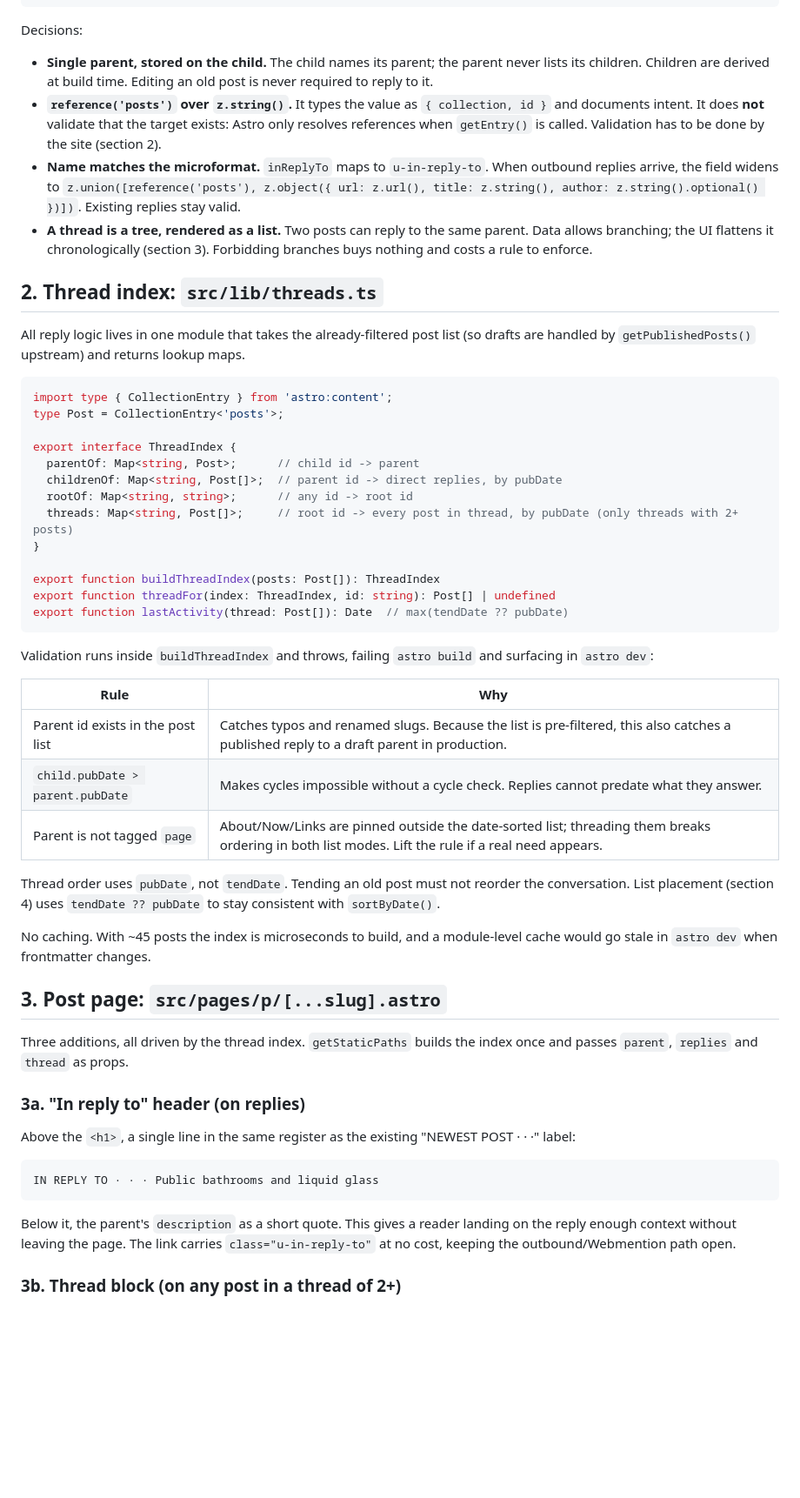
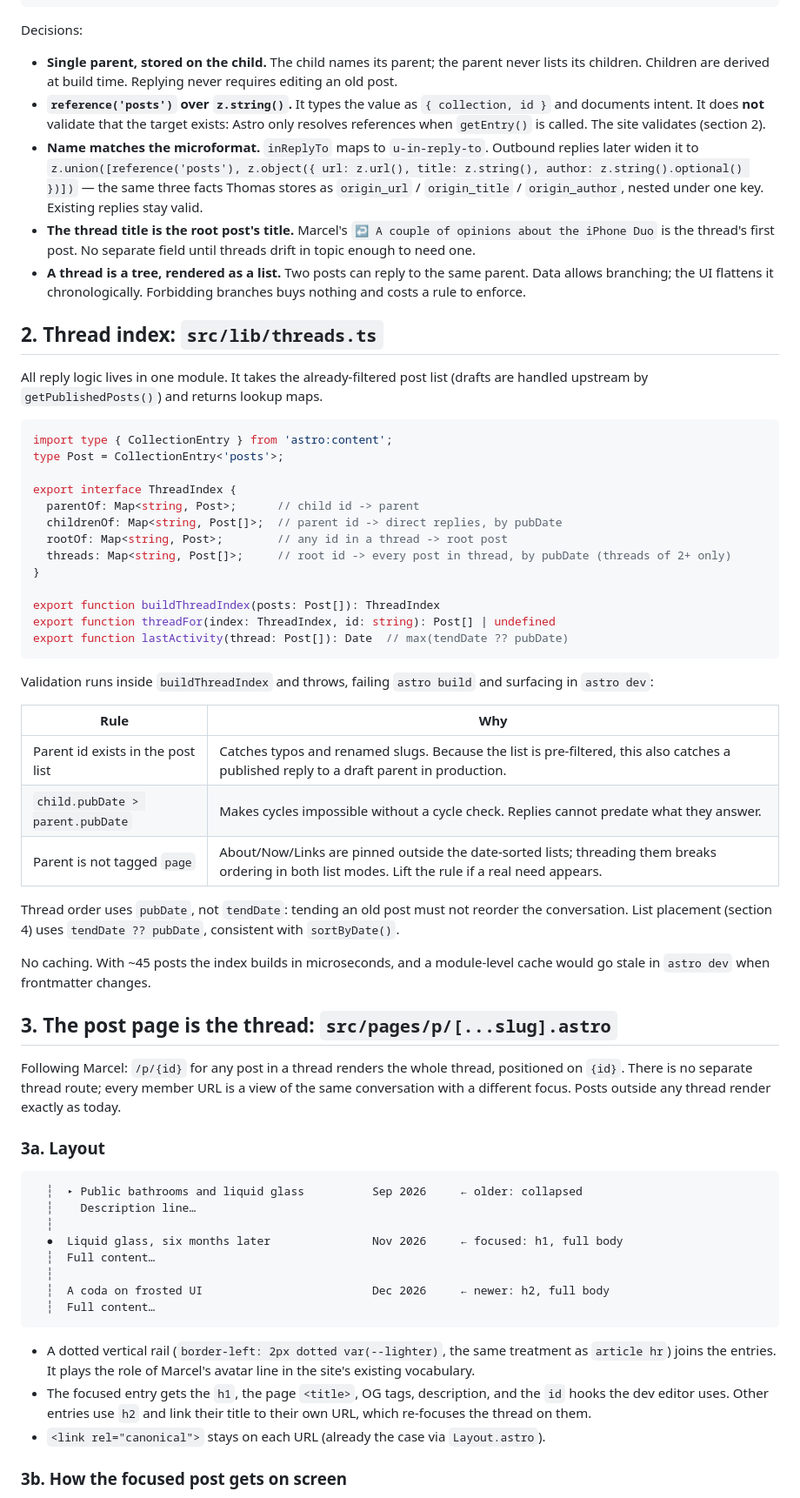
Before and after one commit to kylejohnston/kyleio-blog, a Markdown page: notes/replies-between-posts.md, the part around one of its changes. Shown at 87% size. GitHub-like rendering; blank space fills up the shorter version.

````diff
--- a/notes/replies-between-posts.md
+++ b/notes/replies-between-posts.md
@@ -31,14 +41,15 @@ inReplyTo: public-bathrooms-and-liquid-glass
 
 Decisions:
 
-- **Single parent, stored on the child.** The child names its parent; the parent never lists its children. Children are derived at build time. Editing an old post is never required to reply to it.
-- **`reference('posts')` over `z.string()`.** It types the value as `{ collection, id }` and documents intent. It does **not** validate that the target exists: Astro only resolves references when `getEntry()` is called. Validation has to be done by the site (section 2).
-- **Name matches the microformat.** `inReplyTo` maps to `u-in-reply-to`. When outbound replies arrive, the field widens to `z.union([reference('posts'), z.object({ url: z.url(), title: z.string(), author: z.string().optional() })])`. Existing replies stay valid.
-- **A thread is a tree, rendered as a list.** Two posts can reply to the same parent. Data allows branching; the UI flattens it chronologically (section 3). Forbidding branches buys nothing and costs a rule to enforce.
+- **Single parent, stored on the child.** The child names its parent; the parent never lists its children. Children are derived at build time. Replying never requires editing an old post.
+- **`reference('posts')` over `z.string()`.** It types the value as `{ collection, id }` and documents intent. It does **not** validate that the target exists: Astro only resolves references when `getEntry()` is called. The site validates (section 2).
+- **Name matches the microformat.** `inReplyTo` maps to `u-in-reply-to`. Outbound replies later widen it to `z.union([reference('posts'), z.object({ url: z.url(), title: z.string(), author: z.string().optional() })])` — the same three facts Thomas stores as `origin_url` / `origin_title` / `origin_author`, nested under one key. Existing replies stay valid.
+- **The thread title is the root post's title.** Marcel's `↩ A couple of opinions about the iPhone Duo` is the thread's first post. No separate field until threads drift in topic enough to need one.
+- **A thread is a tree, rendered as a list.** Two posts can reply to the same parent. Data allows branching; the UI flattens it chronologically. Forbidding branches buys nothing and costs a rule to enforce.
 
 ## 2. Thread index: `src/lib/threads.ts`
 
-All reply logic lives in one module that takes the already-filtered post list (so drafts are handled by `getPublishedPosts()` upstream) and returns lookup maps.
+All reply logic lives in one module. It takes the already-filtered post list (drafts are handled upstream by `getPublishedPosts()`) and returns lookup maps.
 
 ```ts
 import type { CollectionEntry } from 'astro:content';
@@ -47,8 +58,8 @@ type Post = CollectionEntry<'posts'>;
 export interface ThreadIndex {
   parentOf: Map<string, Post>;      // child id -> parent
   childrenOf: Map<string, Post[]>;  // parent id -> direct replies, by pubDate
-  rootOf: Map<string, string>;      // any id -> root id
-  threads: Map<string, Post[]>;     // root id -> every post in thread, by pubDate (only threads with 2+ posts)
+  rootOf: Map<string, Post>;        // any id in a thread -> root post
+  threads: Map<string, Post[]>;     // root id -> every post in thread, by pubDate (threads of 2+ only)
 }
 
 export function buildThreadIndex(posts: Post[]): ThreadIndex
@@ -62,25 +73,32 @@ Validation runs inside `buildThreadIndex` and throws, failing `astro build` and
 |---|---|
 | Parent id exists in the post list | Catches typos and renamed slugs. Because the list is pre-filtered, this also catches a published reply to a draft parent in production. |
 | `child.pubDate > parent.pubDate` | Makes cycles impossible without a cycle check. Replies cannot predate what they answer. |
-| Parent is not tagged `page` | About/Now/Links are pinned outside the date-sorted list; threading them breaks ordering in both list modes. Lift the rule if a real need appears. |
+| Parent is not tagged `page` | About/Now/Links are pinned outside the date-sorted lists; threading them breaks ordering in both list modes. Lift the rule if a real need appears. |
 
-Thread order uses `pubDate`, not `tendDate`. Tending an old post must not reorder the conversation. List placement (section 4) uses `tendDate ?? pubDate` to stay consistent with `sortByDate()`.
+Thread order uses `pubDate`, not `tendDate`: tending an old post must not reorder the conversation. List placement (section 4) uses `tendDate ?? pubDate`, consistent with `sortByDate()`.
 
-No caching. With ~45 posts the index is microseconds to build, and a module-level cache would go stale in `astro dev` when frontmatter changes.
+No caching. With ~45 posts the index builds in microseconds, and a module-level cache would go stale in `astro dev` when frontmatter changes.
 
-## 3. Post page: `src/pages/p/[...slug].astro`
+## 3. The post page is the thread: `src/pages/p/[...slug].astro`
 
-Three additions, all driven by the thread index. `getStaticPaths` builds the index once and passes `parent`, `replies` and `thread` as props.
+Following Marcel: `/p/{id}` for any post in a thread renders the whole thread, positioned on `{id}`. There is no separate thread route; every member URL is a view of the same conversation with a different focus. Posts outside any thread render exactly as today.
 
-### 3a. "In reply to" header (on replies)
-
-Above the `<h1>`, a single line in the same register as the existing "NEWEST POST · · ·" label:
+### 3a. Layout
 
 ```
-IN REPLY TO · · · Public bathrooms and liquid glass
+  ┆  ▸ Public bathrooms and liquid glass          Sep 2026     ← older: collapsed
+  ┆    Description line…
+  ┆
+  ●  Liquid glass, six months later               Nov 2026     ← focused: h1, full body
+  ┆  Full content…
+  ┆
+  ┆  A coda on frosted UI                         Dec 2026     ← newer: h2, full body
+  ┆  Full content…
 ```
 
-Below it, the parent's `description` as a short quote. This gives a reader landing on the reply enough context without leaving the page. The link carries `class="u-in-reply-to"` at no cost, keeping the outbound/Webmention path open.
+- A dotted vertical rail (`border-left: 2px dotted var(--lighter)`, the same treatment as `article hr`) joins the entries. It plays the role of Marcel's avatar line in the site's existing vocabulary.
+- The focused entry gets the `h1`, the page `<title>`, OG tags, description, and the `id` hooks the dev editor uses. Other entries use `h2` and link their title to their own URL, which re-focuses the thread on them.
+- `<link rel="canonical">` stays on each URL (already the case via `Layout.astro`).
 
-### 3b. Thread block (on any post in a thread of 2+)
+### 3b. How the focused post gets on screen
 
````
Also changed, not shown: other parts of notes/replies-between-posts.md (+83 -47 lines).
